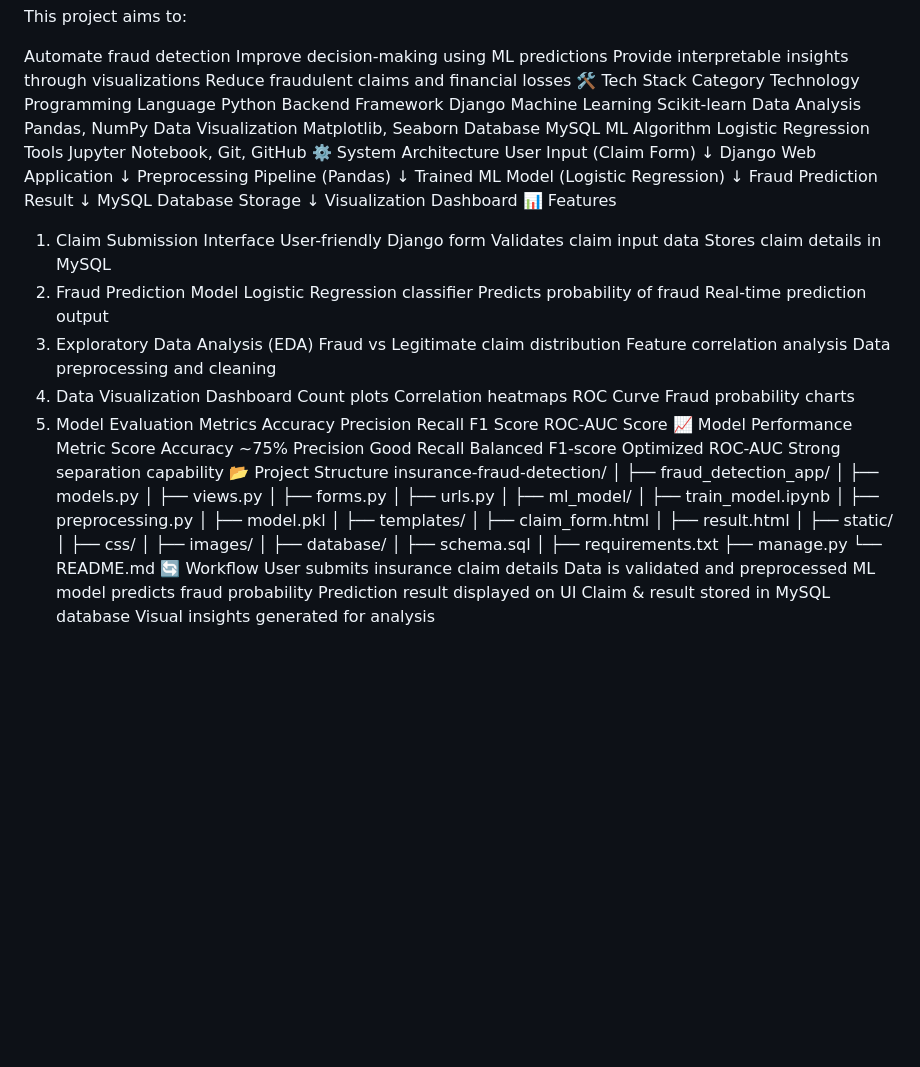
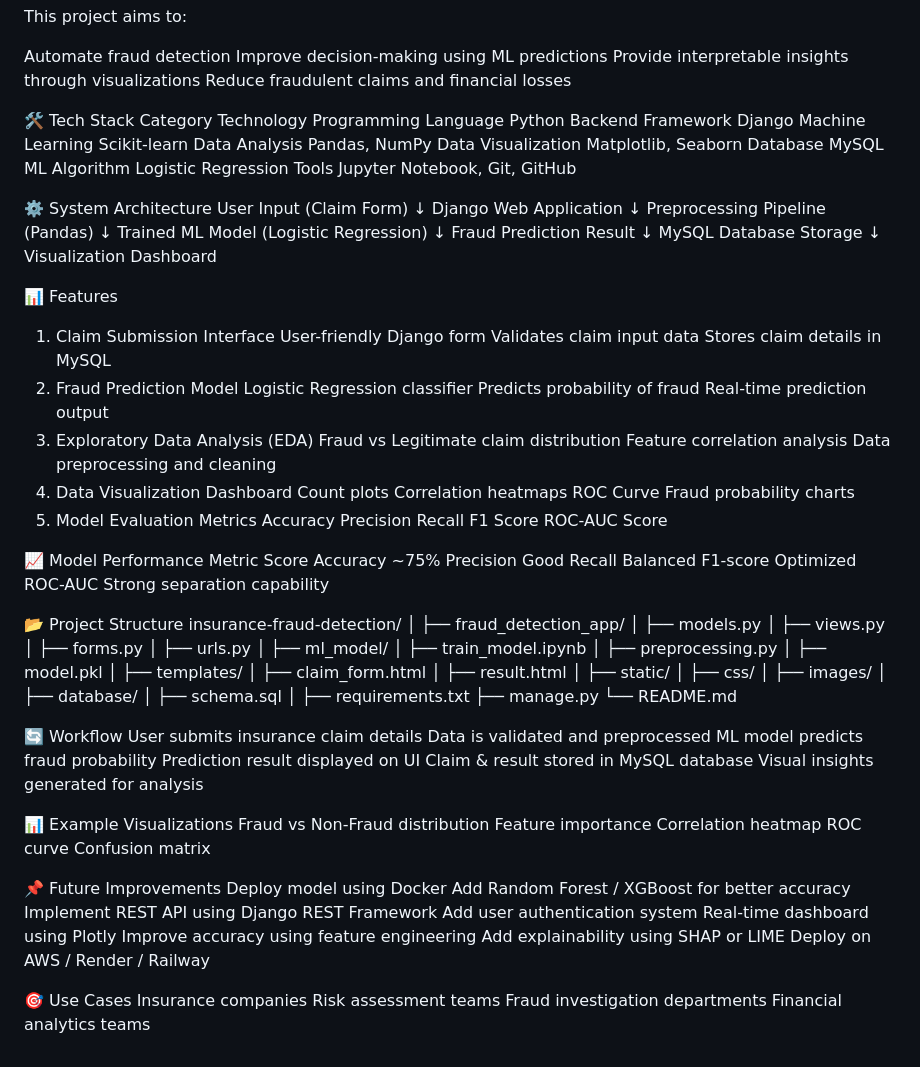
Before and after one commit to Yashh2002/Insurance_Fraud_Buster, a Markdown page: README.md, the part around the change. Drawn GitHub-style; blank space fills up the shorter version.

Commit message:
Enhance README with detailed project information
Added sections for tech stack, system architecture, features, model performance, project structure, workflow, example visualizations, future improvements, and use cases.

```diff
--- a/README.md
+++ b/README.md
@@ -24,6 +24,7 @@ Automate fraud detection
 Improve decision-making using ML predictions
 Provide interpretable insights through visualizations
 Reduce fraudulent claims and financial losses
+
 🛠️ Tech Stack
 Category	Technology
 Programming Language	Python
@@ -34,6 +35,7 @@ Data Visualization	Matplotlib, Seaborn
 Database	MySQL
 ML Algorithm	Logistic Regression
 Tools	Jupyter Notebook, Git, GitHub
+
 ⚙️ System Architecture
 User Input (Claim Form)
         ↓
@@ -48,6 +50,7 @@ Fraud Prediction Result
 MySQL Database Storage
         ↓
 Visualization Dashboard
+
 📊 Features
 1. Claim Submission Interface
 User-friendly Django form
@@ -72,6 +75,7 @@ Precision
 Recall
 F1 Score
 ROC-AUC Score
+
 📈 Model Performance
 Metric	Score
 Accuracy	~75%
@@ -79,6 +83,7 @@ Precision	Good
 Recall	Balanced
 F1-score	Optimized
 ROC-AUC	Strong separation capability
+
 📂 Project Structure
 insurance-fraud-detection/
 │
@@ -107,6 +112,7 @@ insurance-fraud-detection/
 ├── requirements.txt
 ├── manage.py
 └── README.md
+
 🔄 Workflow
 User submits insurance claim details
 Data is validated and preprocessed
@@ -114,3 +120,26 @@ ML model predicts fraud probability
 Prediction result displayed on UI
 Claim & result stored in MySQL database
 Visual insights generated for analysis
+
+📊 Example Visualizations
+Fraud vs Non-Fraud distribution
+Feature importance
+Correlation heatmap
+ROC curve
+Confusion matrix
+
+📌 Future Improvements
+Deploy model using Docker
+Add Random Forest / XGBoost for better accuracy
+Implement REST API using Django REST Framework
+Add user authentication system
+Real-time dashboard using Plotly
+Improve accuracy using feature engineering
+Add explainability using SHAP or LIME
+Deploy on AWS / Render / Railway
+
+🎯 Use Cases
+Insurance companies
+Risk assessment teams
+Fraud investigation departments
+Financial analytics teams
```
